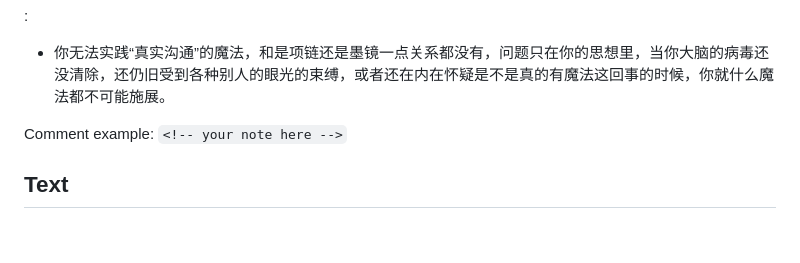
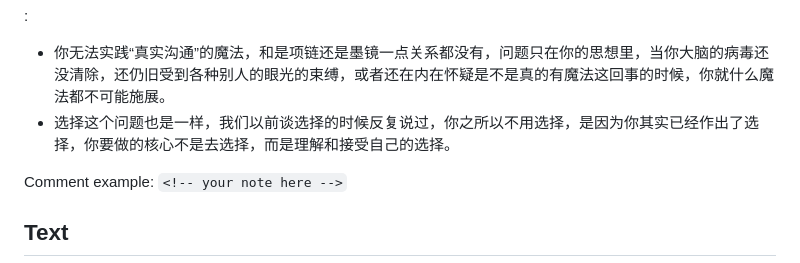
Before and after one commit to ShengNW/SnwWeb_Taisha.github.io, a Markdown page: README.md, the part around the change. Drawn GitHub-style; blank space fills up the shorter version.

Commit message:
选择这个问题也是一样，我们以前谈选择的时候反复说过，你之所以不用选择，是因为你其实已经作出了选择，你要做的核心不是去选择，而是理解和接受自己的选择。
Updated the README to enhance clarity on communication and choice.

```diff
--- a/README.md
+++ b/README.md
@@ -35,6 +35,7 @@
 
 :
 -    你无法实践“真实沟通”的魔法，和是项链还是墨镜一点关系都没有，问题只在你的思想里，当你大脑的病毒还没清除，还仍旧受到各种别人的眼光的束缚，或者还在内在怀疑是不是真的有魔法这回事的时候，你就什么魔法都不可能施展。
+-    选择这个问题也是一样，我们以前谈选择的时候反复说过，你之所以不用选择，是因为你其实已经作出了选择，你要做的核心不是去选择，而是理解和接受自己的选择。
 
 Comment example: `<!-- your note here -->`
 
```
